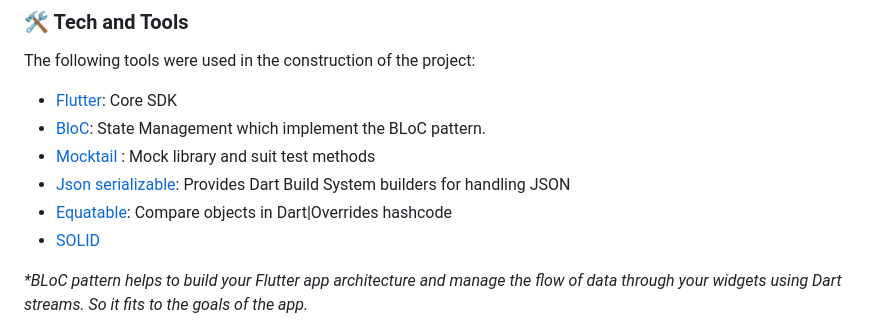
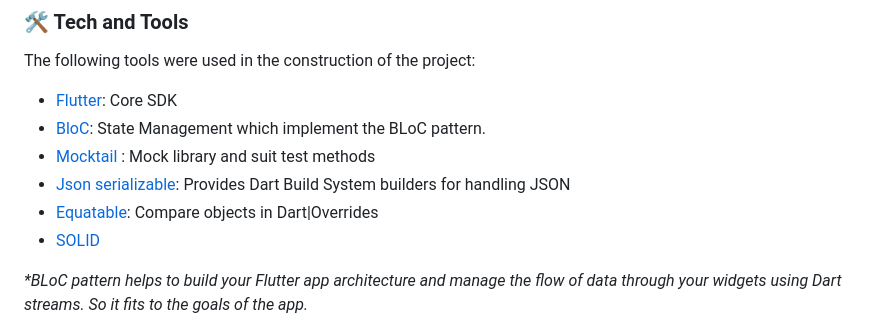
Before and after one commit to YetiOSS/yeti_movies, a Markdown page: README.md, the part around the change. Rendered like a GitHub page.

```diff
--- a/README.md
+++ b/README.md
@@ -194,7 +194,7 @@ The following tools were used in the construction of the project:
 - [BloC](https://pub.dev/packages/bloc): State Management which implement the BLoC pattern.
 - [Mocktail](https://pub.dev/packages/mocktail) : Mock library and suit test methods
 - [Json serializable](https://pub.dev/packages/json_serializable): Provides Dart Build System builders for handling JSON
-- [Equatable](https://pub.dev/packages/equatable): Compare objects in Dart|Overrides hashcode
+- [Equatable](https://pub.dev/packages/equatable): Compare objects in Dart|Overrides
 - [SOLID](https://en.wikipedia.org/wiki/SOLID)
 
 _\*BLoC pattern helps to build your Flutter app architecture and manage the flow of data through your widgets using Dart streams. So it fits to the goals of the app._
```
